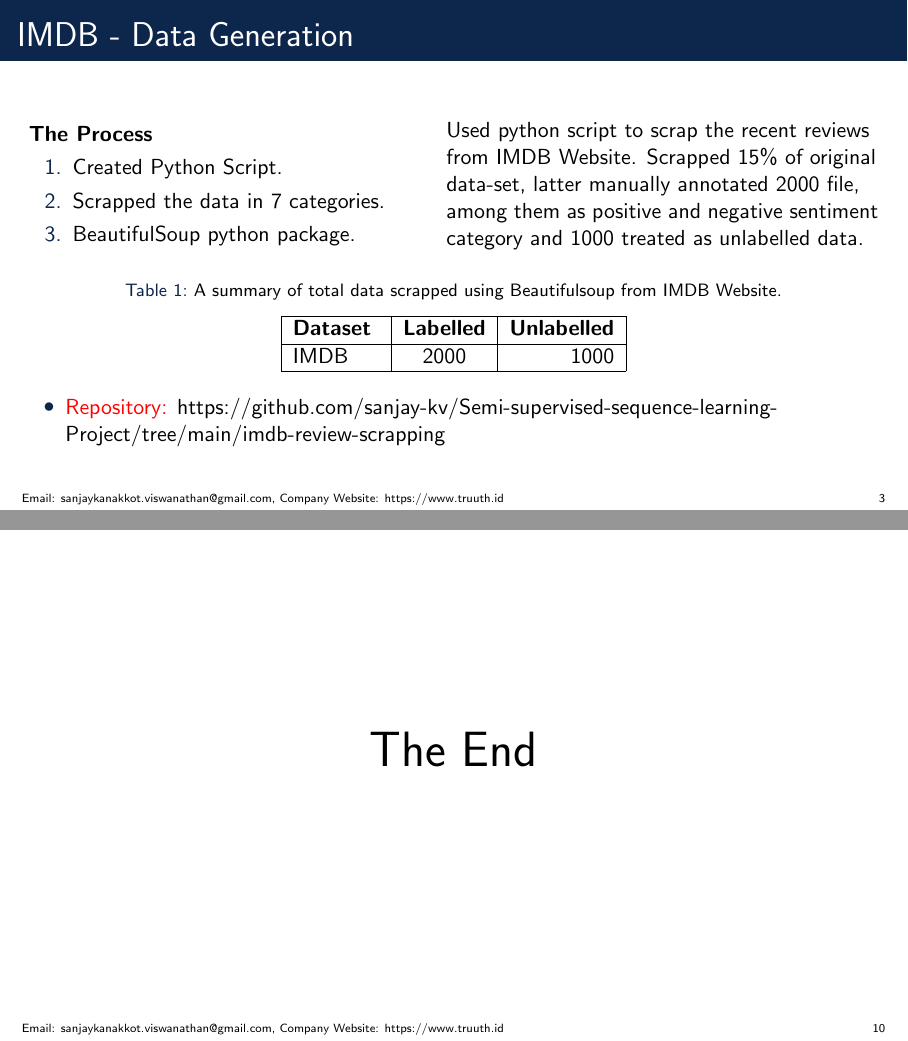
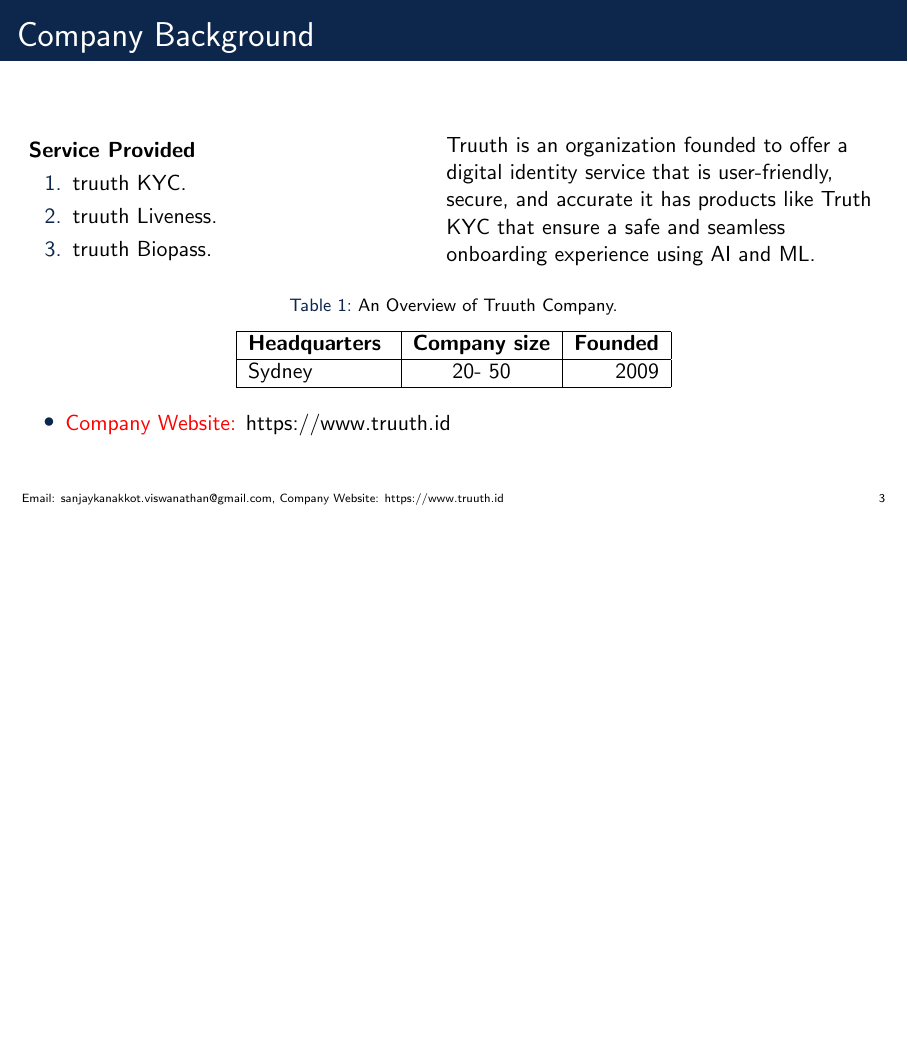
Before and after one commit to sanjay-kv/Final-Project-Presentation---Truuth, LaTeX slides (sample.tex): pages 3 and 10 of 10 before the commit and page 3 of 9 after it, the two joined at a grey line, the shorter picture padded with empty space. Compiled offline with pdfLaTeX.

Commit message:
Slide 3 is completed.

```diff
--- a/sample.tex
+++ b/sample.tex
@@ -75,7 +75,7 @@
 %------------------------------------------------
 % Sanjay Issues Explanation in details
 %------------------------------------------------
-\begin{frame}{IMDB - Data Generation}
+\begin{frame}{Company Background}
     % Throughout your presentation, if you choose to use \section{} and \subsection{} commands, these will automatically be printed on this slide as an overview of your presentation
     \tableofcontents
 %------------------------------------------------
@@ -85,28 +85,28 @@
     \begin{columns}[c] % The "c" option specifies centered vertical alignment while the "t" option is used for top vertical alignment
 
         \column{.45\textwidth} % Left column and width
-        \textbf{The Process}
+        \textbf{Service Provided}
         \begin{enumerate}
-            \item Created Python Script.
-            \item Scrapped the data in 7 categories.
-            \item BeautifulSoup python package.
+            \item truuth KYC.
+            \item truuth Liveness.
+            \item truuth Biopass.
         \end{enumerate}
 
         \column{.5\textwidth} % Right column and width
-         Used python script to scrap the recent reviews from IMDB Website. Scrapped 15\% of original data-set, latter manually annotated 2000 file, among them as positive and negative sentiment category and 1000 treated as unlabelled data.
+         Truuth is an organization founded to offer a digital identity service that is user-friendly, secure, and accurate it has products like Truth KYC that ensure a safe and seamless onboarding experience using AI and ML.
 
     \end{columns}   \\
 
 \begin{table}[h!]
   \begin{center}
-    \caption{A summary of total data scrapped using Beautifulsoup from IMDB Website.}
+    \caption{An Overview of Truuth Company.}
     \label{tab:table1}
     \begin{tabular}{|l|c|r|} % <-- Alignments: 1st column left, 2nd middle and 3rd right, with vertical lines in between
       \hline
-      \textbf{Dataset } & \textbf{Labelled} & \textbf{Unlabelled}\\
+      \textbf{Headquarters } & \textbf{Company size} & \textbf{Founded}\\
 
       \hline
-      IMDB & 2000 & 1000 \\
+      Sydney & 20- 50  & 2009 \\
       \hline
 
     \end{tabular}
@@ -114,7 +114,7 @@
 \end{table}   \newline
 \begin{itemize}
 
-    \item \alert{Repository:}\href{ https://github.com/sanjay-kv/Semi-supervised-sequence-learning-Project/tree/main/imdb_review_scrapping}{ https://github.com/sanjay-kv/Semi-supervised-sequence-learning-Project/tree/main/imdb-review-scrapping}
+    \item \alert{Company Website:}\href{ https://www.truuth.id/}{ https://www.truuth.id}
 
     \end{itemize}
 \end{frame}
@@ -294,11 +294,6 @@
 \end{frame}
 %------------------------------------------------
 
-%----------------------------------------------------------------------------------------
-\begin{frame}
-    \Huge{\centerline{The End}}
-\end{frame}
 
-%----------------------------------------------------------------------------------------
 
 \end{document}
```
